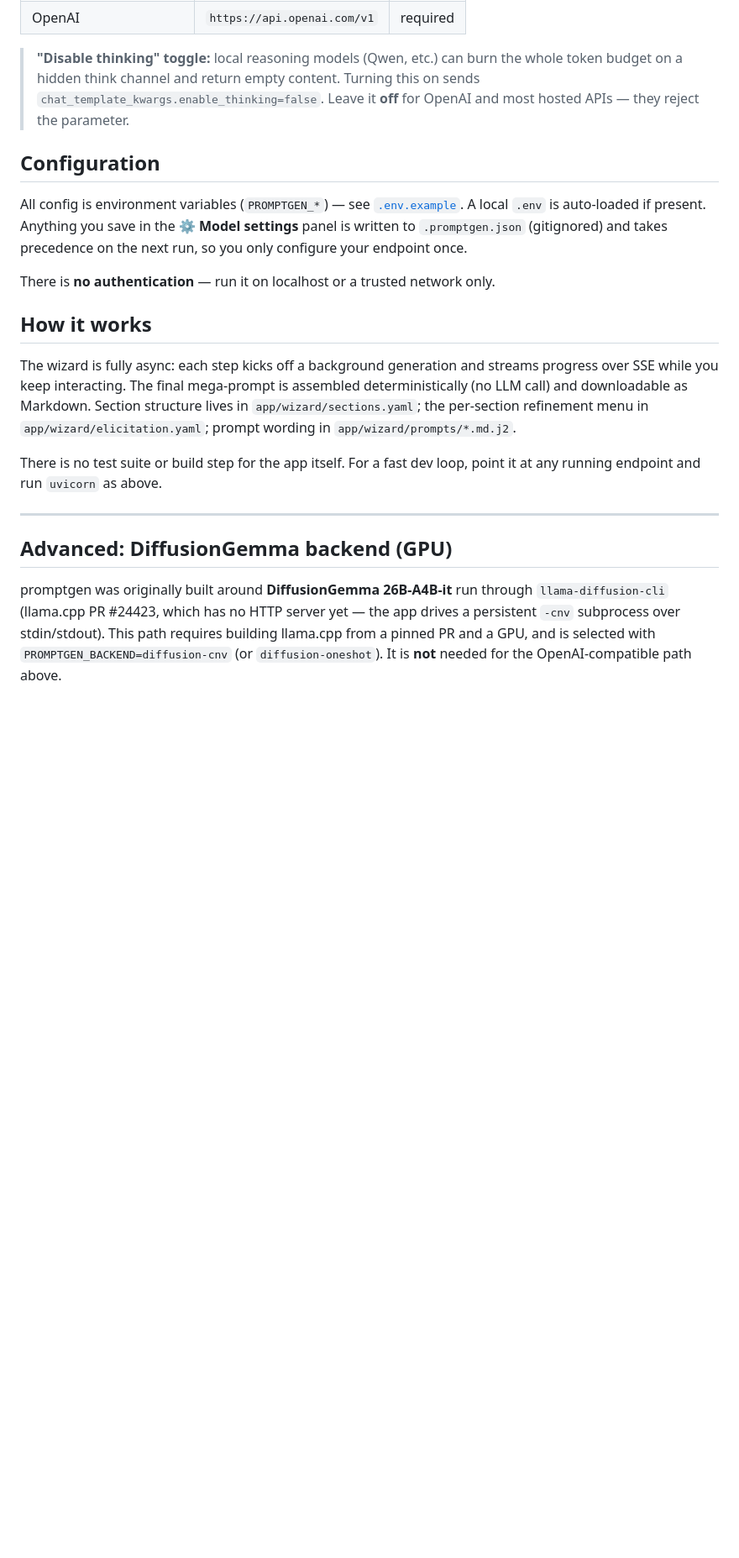
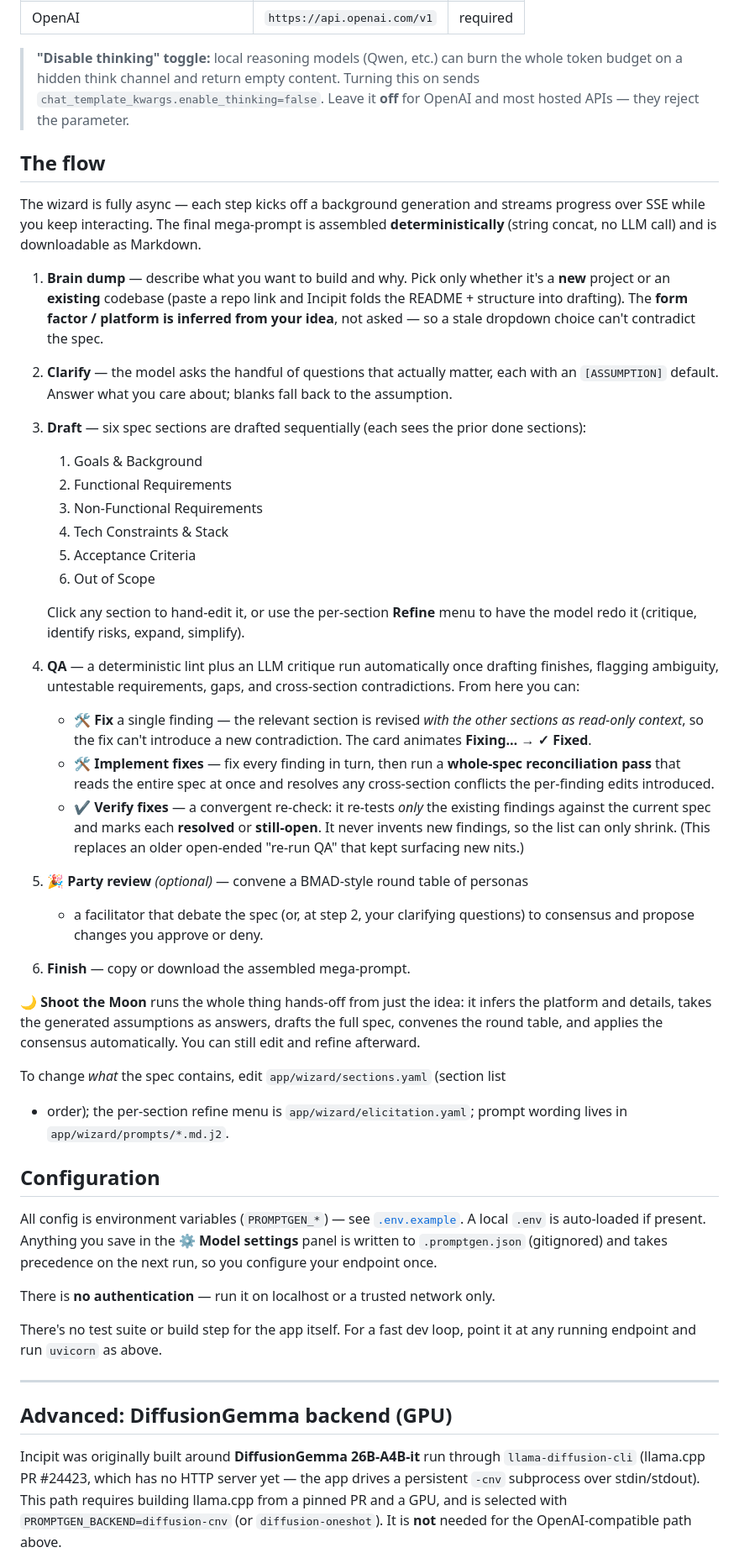
Before and after one commit to readwrightexecute/incipit, a Markdown page: README.md, the part around one of its changes. Shown at 84% size. GitHub-like rendering; blank space fills up the shorter version.

Commit message:
docs: rewrite README top-to-bottom for the current app
Describe the full flow (idea → inferred calibration → clarify → six spec
sections → QA review → per-finding Fix / bulk Implement-fixes + reconcile →
Verify fixes → party round-table → Shoot-the-Moon → final mega-prompt), list
the six sections, and note it was tested against qwen3.6:35b over an
OpenAI-compatible endpoint.

Co-Authored-By: Claude Opus 4.8 (1M context) <noreply@anthropic.com>

```diff
--- a/README.md
+++ b/README.md
@@ -34,35 +37,80 @@ Examples of endpoints (set base URL in the settings panel):
 | OpenAI | `https://api.openai.com/v1` | required |
 
-> **"Disable thinking" toggle:** local reasoning models (Qwen, etc.) can burn
-> the whole token budget on a hidden think channel and return empty content.
-> Turning this on sends `chat_template_kwargs.enable_thinking=false`. Leave it
-> **off** for OpenAI and most hosted APIs — they reject the parameter.
+> **"Disable thinking" toggle:** local reasoning models (Qwen, etc.) can burn the
+> whole token budget on a hidden think channel and return empty content. Turning
+> this on sends `chat_template_kwargs.enable_thinking=false`. Leave it **off** for
+> OpenAI and most hosted APIs — they reject the parameter.
+
+## The flow
+
+The wizard is fully async — each step kicks off a background generation and
+streams progress over SSE while you keep interacting. The final mega-prompt is
+assembled **deterministically** (string concat, no LLM call) and is downloadable
+as Markdown.
+
+1. **Brain dump** — describe what you want to build and why. Pick only whether
+   it's a **new** project or an **existing** codebase (paste a repo link and
+   Incipit folds the README + structure into drafting). The **form factor /
+   platform is inferred from your idea**, not asked — so a stale dropdown choice
+   can't contradict the spec.
+2. **Clarify** — the model asks the handful of questions that actually matter,
+   each with an `[ASSUMPTION]` default. Answer what you care about; blanks fall
+   back to the assumption.
+3. **Draft** — six spec sections are drafted sequentially (each sees the prior
+   done sections):
+   1. Goals & Background
+   2. Functional Requirements
+   3. Non-Functional Requirements
+   4. Tech Constraints & Stack
+   5. Acceptance Criteria
+   6. Out of Scope
+
+   Click any section to hand-edit it, or use the per-section **Refine** menu to
+   have the model redo it (critique, identify risks, expand, simplify).
+4. **QA** — a deterministic lint plus an LLM critique run automatically once
+   drafting finishes, flagging ambiguity, untestable requirements, gaps, and
+   cross-section contradictions. From here you can:
+   - **🛠 Fix** a single finding — the relevant section is revised *with the
+     other sections as read-only context*, so the fix can't introduce a new
+     contradiction. The card animates **Fixing… → ✓ Fixed**.
+   - **🛠 Implement fixes** — fix every finding in turn, then run a **whole-spec
+     reconciliation pass** that reads the entire spec at once and resolves any
+     cross-section conflicts the per-finding edits introduced.
+   - **✔ Verify fixes** — a convergent re-check: it re-tests *only* the existing
+     findings against the current spec and marks each **resolved** or
+     **still-open**. It never invents new findings, so the list can only shrink.
+     (This replaces an older open-ended "re-run QA" that kept surfacing new nits.)
+5. **🎉 Party review** *(optional)* — convene a BMAD-style round table of personas
+   + a facilitator that debate the spec (or, at step 2, your clarifying
+   questions) to consensus and propose changes you approve or deny.
+6. **Finish** — copy or download the assembled mega-prompt.
+
+**🌙 Shoot the Moon** runs the whole thing hands-off from just the idea: it
+infers the platform and details, takes the generated assumptions as answers,
+drafts the full spec, convenes the round table, and applies the consensus
+automatically. You can still edit and refine afterward.
+
+To change *what* the spec contains, edit `app/wizard/sections.yaml` (section list
++ order); the per-section refine menu is `app/wizard/elicitation.yaml`; prompt
+wording lives in `app/wizard/prompts/*.md.j2`.
 
 ## Configuration
 
 All config is environment variables (`PROMPTGEN_*`) — see [`.env.example`](.env.example).
 A local `.env` is auto-loaded if present. Anything you save in the **⚙ Model
-settings** panel is written to `.promptgen.json` (gitignored) and takes
-precedence on the next run, so you only configure your endpoint once.
+settings** panel is written to `.promptgen.json` (gitignored) and takes precedence
+on the next run, so you configure your endpoint once.
 
 There is **no authentication** — run it on localhost or a trusted network only.
 
-## How it works
-
-The wizard is fully async: each step kicks off a background generation and
-streams progress over SSE while you keep interacting. The final mega-prompt is
-assembled deterministically (no LLM call) and downloadable as Markdown. Section
-structure lives in `app/wizard/sections.yaml`; the per-section refinement menu in
-`app/wizard/elicitation.yaml`; prompt wording in `app/wizard/prompts/*.md.j2`.
-
-There is no test suite or build step for the app itself. For a fast dev loop,
+There's no test suite or build step for the app itself. For a fast dev loop,
 point it at any running endpoint and run `uvicorn` as above.
 
 ---
 
 ## Advanced: DiffusionGemma backend (GPU)
 
-promptgen was originally built around **DiffusionGemma 26B-A4B-it** run through
+Incipit was originally built around **DiffusionGemma 26B-A4B-it** run through
 `llama-diffusion-cli` (llama.cpp PR #24423, which has no HTTP server yet — the
 app drives a persistent `-cnv` subprocess over stdin/stdout). This path requires
 building llama.cpp from a pinned PR and a GPU, and is selected with
```
Also changed, not shown: other parts of README.md (+12 -9 lines).
